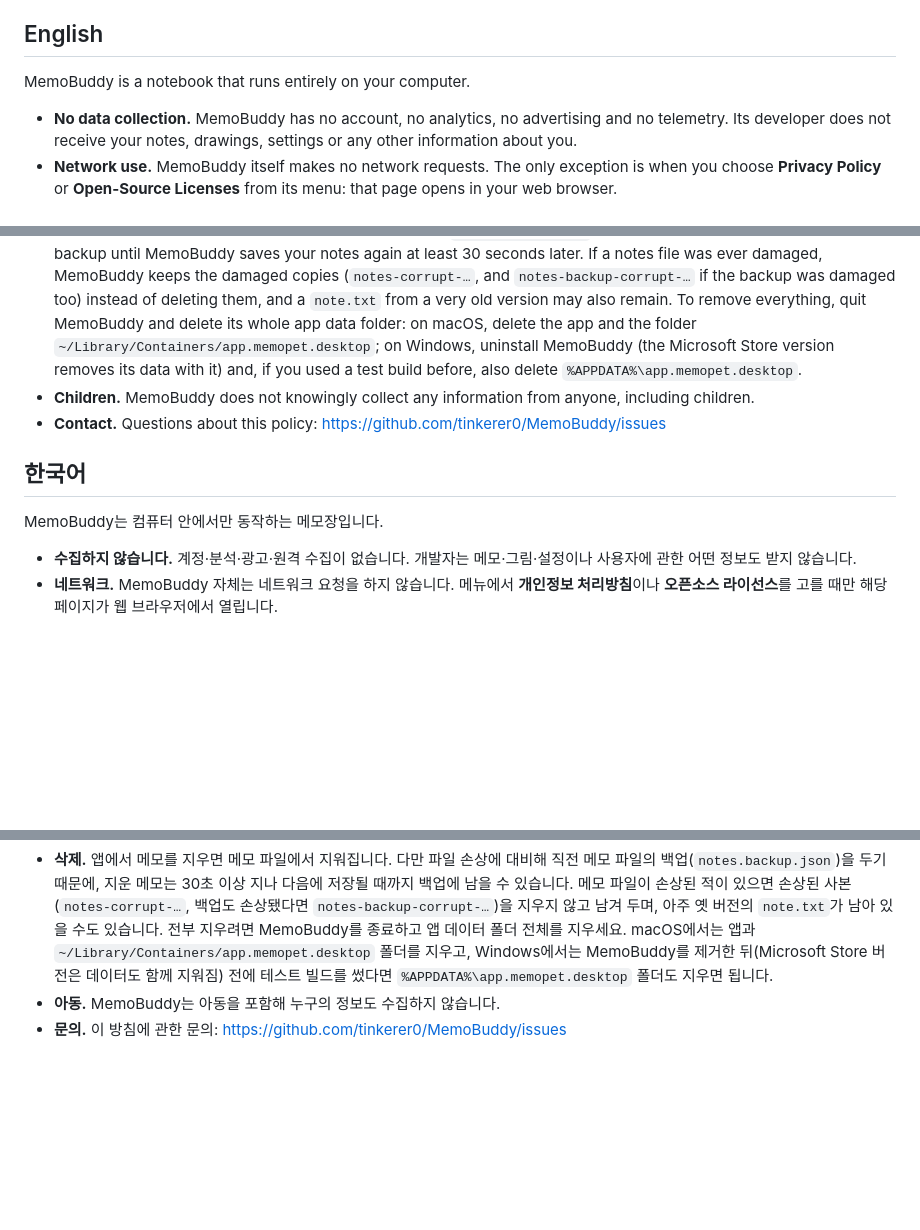
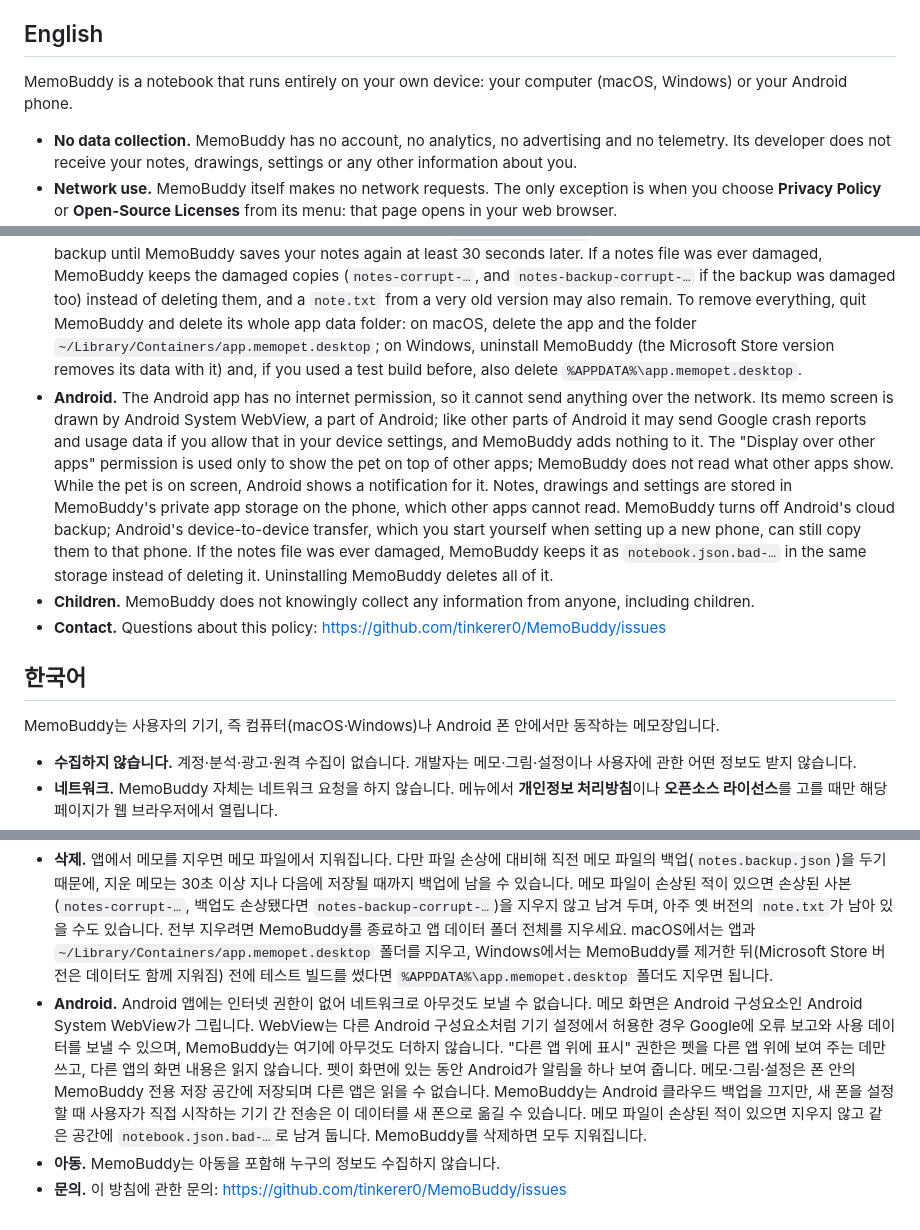
Before and after one commit to tinkerer0/MemoBuddy, a Markdown page: docs/PRIVACY.md, 3 parts joined by grey strips. Rendered like a GitHub page; blank space fills up the shorter version.

Commit message:
docs: 개인정보 처리방침에 Android 앱 절 추가

```diff
--- a/docs/PRIVACY.md
+++ b/docs/PRIVACY.md
@@ -4,24 +4,26 @@ Last updated: 2026-10-01
 
 ## English
 
-MemoBuddy is a notebook that runs entirely on your computer.
+MemoBuddy is a notebook that runs entirely on your own device: your computer (macOS, Windows) or your Android phone.
 
 - **No data collection.** MemoBuddy has no account, no analytics, no advertising and no telemetry. Its developer does not receive your notes, drawings, settings or any other information about you.
 - **Network use.** MemoBuddy itself makes no network requests. The only exception is when you choose **Privacy Policy** or **Open-Source Licenses** from its menu: that page opens in your web browser.
 - **Windows.** MemoBuddy's windows are drawn by Microsoft Edge WebView2, a part of Windows. Like other parts of Windows, WebView2 may send Microsoft required diagnostic data, optional diagnostic data if you allow it in Windows settings, and crash reports. MemoBuddy does not add your notes or any other data to it. See [Microsoft's WebView2 data and privacy page](https://learn.microsoft.com/en-us/microsoft-edge/webview2/concepts/data-privacy).
 - **Where your data lives.** Notes, drawings, settings and any custom character image you choose are stored only on your computer, in MemoBuddy's app data folder (on macOS inside the app's sandbox container). They are not encrypted by MemoBuddy; other software running under your user account may be able to read them.
 - **Deleting your data.** Delete a note inside the app to remove it from the notes file. To recover from a damaged file, MemoBuddy keeps a backup of the previous notes file (`notes.backup.json`), so a deleted note can stay in that backup until MemoBuddy saves your notes again at least 30 seconds later. If a notes file was ever damaged, MemoBuddy keeps the damaged copies (`notes-corrupt-…`, and `notes-backup-corrupt-…` if the backup was damaged too) instead of deleting them, and a `note.txt` from a very old version may also remain. To remove everything, quit MemoBuddy and delete its whole app data folder: on macOS, delete the app and the folder `~/Library/Containers/app.memopet.desktop`; on Windows, uninstall MemoBuddy (the Microsoft Store version removes its data with it) and, if you used a test build before, also delete `%APPDATA%\app.memopet.desktop`.
+- **Android.** The Android app has no internet permission, so it cannot send anything over the network. Its memo screen is drawn by Android System WebView, a part of Android; like other parts of Android it may send Google crash reports and usage data if you allow that in your device settings, and MemoBuddy adds nothing to it. The "Display over other apps" permission is used only to show the pet on top of other apps; MemoBuddy does not read what other apps show. While the pet is on screen, Android shows a notification for it. Notes, drawings and settings are stored in MemoBuddy's private app storage on the phone, which other apps cannot read. MemoBuddy turns off Android's cloud backup; Android's device-to-device transfer, which you start yourself when setting up a new phone, can still copy them to that phone. If the notes file was ever damaged, MemoBuddy keeps it as `notebook.json.bad-…` in the same storage instead of deleting it. Uninstalling MemoBuddy deletes all of it.
 - **Children.** MemoBuddy does not knowingly collect any information from anyone, including children.
 - **Contact.** Questions about this policy: <https://github.com/tinkerer0/MemoBuddy/issues>
 
 ## 한국어
 
-MemoBuddy는 컴퓨터 안에서만 동작하는 메모장입니다.
+MemoBuddy는 사용자의 기기, 즉 컴퓨터(macOS·Windows)나 Android 폰 안에서만 동작하는 메모장입니다.
 
 - **수집하지 않습니다.** 계정·분석·광고·원격 수집이 없습니다. 개발자는 메모·그림·설정이나 사용자에 관한 어떤 정보도 받지 않습니다.
 - **네트워크.** MemoBuddy 자체는 네트워크 요청을 하지 않습니다. 메뉴에서 **개인정보 처리방침**이나 **오픈소스 라이선스**를 고를 때만 해당 페이지가 웹 브라우저에서 열립니다.
 - **Windows.** MemoBuddy의 창은 Windows 구성요소인 Microsoft Edge WebView2가 그립니다. WebView2는 다른 Windows 구성요소처럼 Microsoft에 필수 진단 데이터, (Windows 설정에서 허용한 경우) 선택 진단 데이터, 오류 보고를 보낼 수 있습니다. MemoBuddy는 여기에 메모나 다른 정보를 더하지 않습니다. [Microsoft의 WebView2 데이터·개인정보 안내](https://learn.microsoft.com/ko-kr/microsoft-edge/webview2/concepts/data-privacy)를 참고하세요.
 - **데이터 위치.** 메모·그림·설정과 직접 고른 캐릭터 이미지는 이 컴퓨터의 MemoBuddy 앱 데이터 폴더(macOS에서는 앱 샌드박스 컨테이너 안)에만 저장됩니다. MemoBuddy가 따로 암호화하지는 않으므로 같은 사용자 계정에서 실행되는 다른 프로그램은 읽을 수 있습니다.
 - **삭제.** 앱에서 메모를 지우면 메모 파일에서 지워집니다. 다만 파일 손상에 대비해 직전 메모 파일의 백업(`notes.backup.json`)을 두기 때문에, 지운 메모는 30초 이상 지나 다음에 저장될 때까지 백업에 남을 수 있습니다. 메모 파일이 손상된 적이 있으면 손상된 사본(`notes-corrupt-…`, 백업도 손상됐다면 `notes-backup-corrupt-…`)을 지우지 않고 남겨 두며, 아주 옛 버전의 `note.txt`가 남아 있을 수도 있습니다. 전부 지우려면 MemoBuddy를 종료하고 앱 데이터 폴더 전체를 지우세요. macOS에서는 앱과 `~/Library/Containers/app.memopet.desktop` 폴더를 지우고, Windows에서는 MemoBuddy를 제거한 뒤(Microsoft Store 버전은 데이터도 함께 지워짐) 전에 테스트 빌드를 썼다면 `%APPDATA%\app.memopet.desktop` 폴더도 지우면 됩니다.
+- **Android.** Android 앱에는 인터넷 권한이 없어 네트워크로 아무것도 보낼 수 없습니다. 메모 화면은 Android 구성요소인 Android System WebView가 그립니다. WebView는 다른 Android 구성요소처럼 기기 설정에서 허용한 경우 Google에 오류 보고와 사용 데이터를 보낼 수 있으며, MemoBuddy는 여기에 아무것도 더하지 않습니다. "다른 앱 위에 표시" 권한은 펫을 다른 앱 위에 보여 주는 데만 쓰고, 다른 앱의 화면 내용은 읽지 않습니다. 펫이 화면에 있는 동안 Android가 알림을 하나 보여 줍니다. 메모·그림·설정은 폰 안의 MemoBuddy 전용 저장 공간에 저장되며 다른 앱은 읽을 수 없습니다. MemoBuddy는 Android 클라우드 백업을 끄지만, 새 폰을 설정할 때 사용자가 직접 시작하는 기기 간 전송은 이 데이터를 새 폰으로 옮길 수 있습니다. 메모 파일이 손상된 적이 있으면 지우지 않고 같은 공간에 `notebook.json.bad-…`로 남겨 둡니다. MemoBuddy를 삭제하면 모두 지워집니다.
 - **아동.** MemoBuddy는 아동을 포함해 누구의 정보도 수집하지 않습니다.
 - **문의.** 이 방침에 관한 문의: <https://github.com/tinkerer0/MemoBuddy/issues>
```
Also changed, not shown: other parts of docs/PRIVACY.md (+1 -1 lines).
